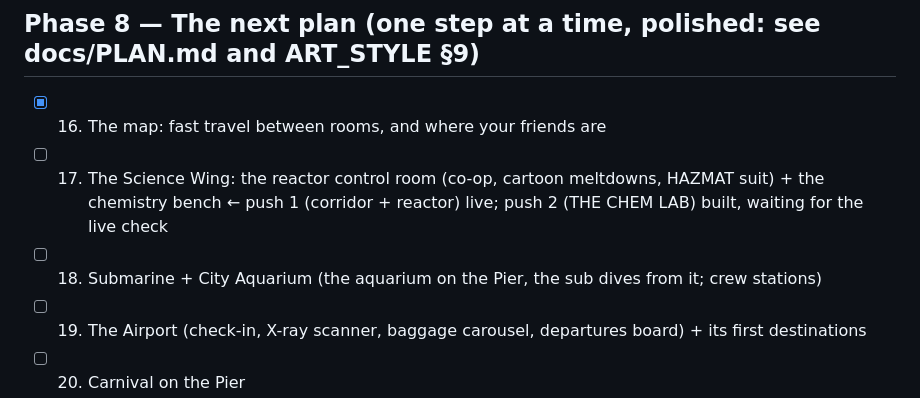
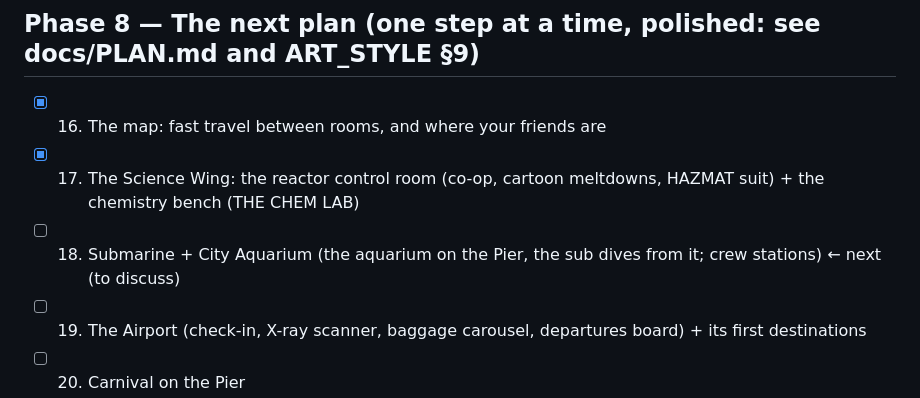
Before and after one commit to josh098900/clawd_hangout, a Markdown page: lab-hangout/docs/ROADMAP.md, the part around the change. Drawn GitHub-style.

Commit message:
Roadmap: step 17, the Science Wing (the reactor and the chem lab), is done and confirmed; step 18 is next
Co-Authored-By: Claude Opus 5.5 <noreply@anthropic.com>

```diff
--- a/lab-hangout/docs/ROADMAP.md
+++ b/lab-hangout/docs/ROADMAP.md
@@ -86,8 +86,8 @@ Guiding rules (from what already works):
 
 ## Phase 8 — The next plan (one step at a time, polished: see docs/PLAN.md and ART_STYLE §9)
 - [x] 16. The map: fast travel between rooms, and where your friends are
-- [ ] 17. The Science Wing: the reactor control room (co-op, cartoon meltdowns, HAZMAT suit) + the chemistry bench  ← push 1 (corridor + reactor) live; push 2 (THE CHEM LAB) built, waiting for the live check
-- [ ] 18. Submarine + City Aquarium (the aquarium on the Pier, the sub dives from it; crew stations)
+- [x] 17. The Science Wing: the reactor control room (co-op, cartoon meltdowns, HAZMAT suit) + the chemistry bench (THE CHEM LAB)
+- [ ] 18. Submarine + City Aquarium (the aquarium on the Pier, the sub dives from it; crew stations)  ← next (to discuss)
 - [ ] 19. The Airport (check-in, X-ray scanner, baggage carousel, departures board) + its first destinations
 - [ ] 20. Carnival on the Pier
 - [ ] 21. Mini golf
```
Also changed, not shown: lab-hangout/docs/PLAN.md (+1 -1 lines).
